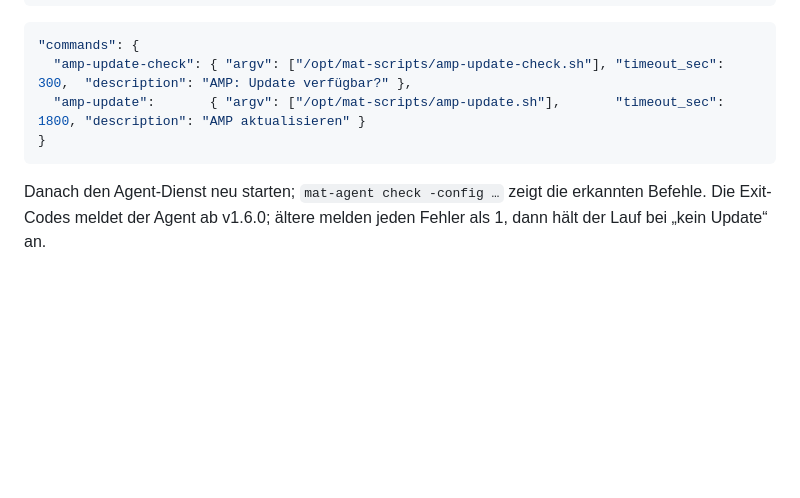
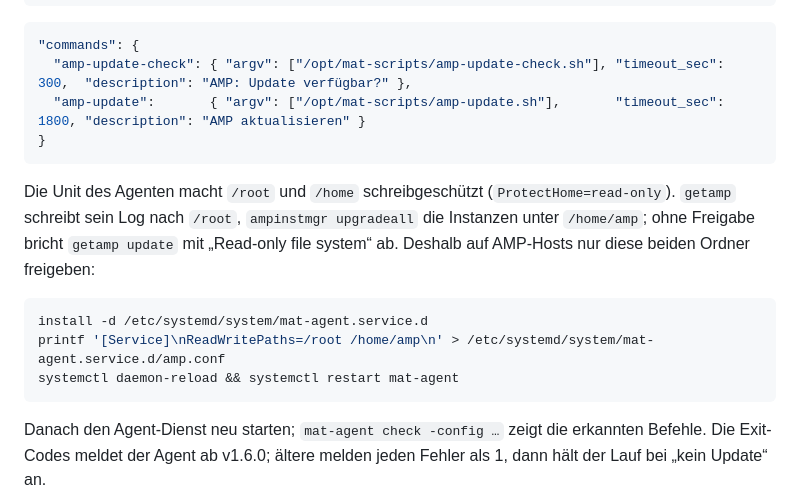
Before and after one commit to Daywalker91/Monitoring-Admin-Tool, a Markdown page: deploy/playbooks/README.md, the part around the change. Drawn GitHub-style; blank space fills up the shorter version.

Commit message:
doku: AMP-Hosts brauchen ReadWritePaths für /root und /home/amp
ProtectHome=read-only gilt auch für getamp: das Log nach /root und
upgradeall unter /home/amp scheitern sonst mit "Read-only file system".

Co-Authored-By: Claude Opus 5.5 <noreply@anthropic.com>

````diff
--- a/deploy/playbooks/README.md
+++ b/deploy/playbooks/README.md
@@ -149,6 +149,16 @@ install -o root -g root -m 750 amp-update-check.sh amp-update.sh /opt/mat-script
 }
 ```
 
+Die Unit des Agenten macht `/root` und `/home` schreibgeschützt (`ProtectHome=read-only`). `getamp` schreibt
+sein Log nach `/root`, `ampinstmgr upgradeall` die Instanzen unter `/home/amp`; ohne Freigabe bricht
+`getamp update` mit „Read-only file system“ ab. Deshalb auf AMP-Hosts nur diese beiden Ordner freigeben:
+
+```sh
+install -d /etc/systemd/system/mat-agent.service.d
+printf '[Service]\nReadWritePaths=/root /home/amp\n' > /etc/systemd/system/mat-agent.service.d/amp.conf
+systemctl daemon-reload && systemctl restart mat-agent
+```
+
 Danach den Agent-Dienst neu starten; `mat-agent check -config …` zeigt die erkannten Befehle. Die Exit-Codes
 meldet der Agent ab v1.6.0; ältere melden jeden Fehler als 1, dann hält der Lauf bei „kein Update“ an.
 
````
